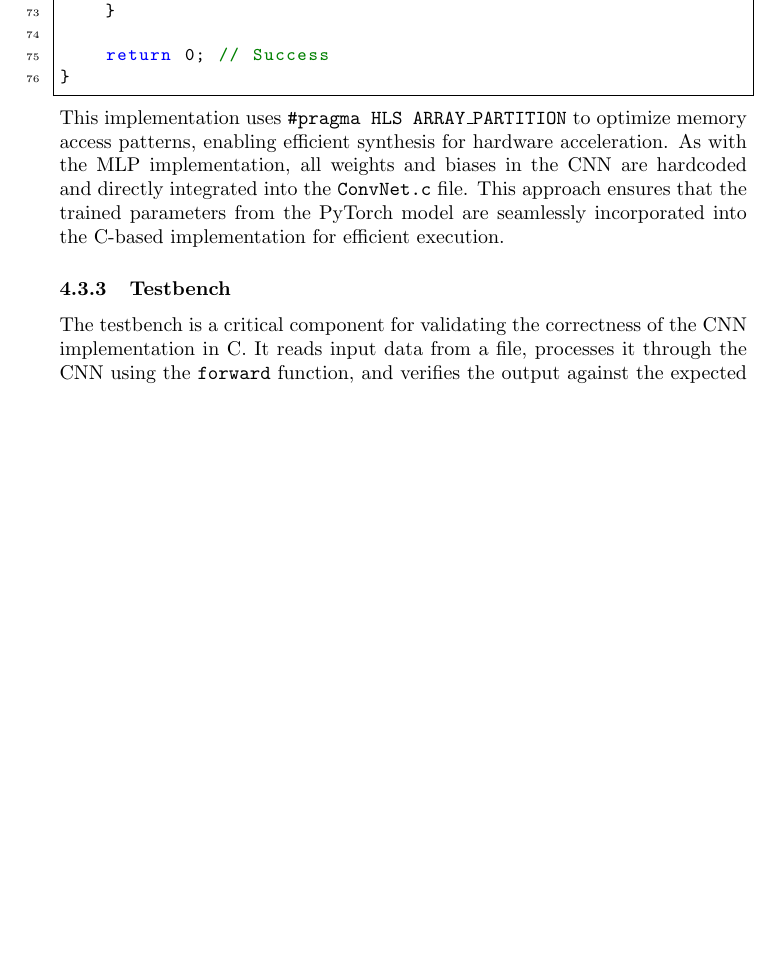
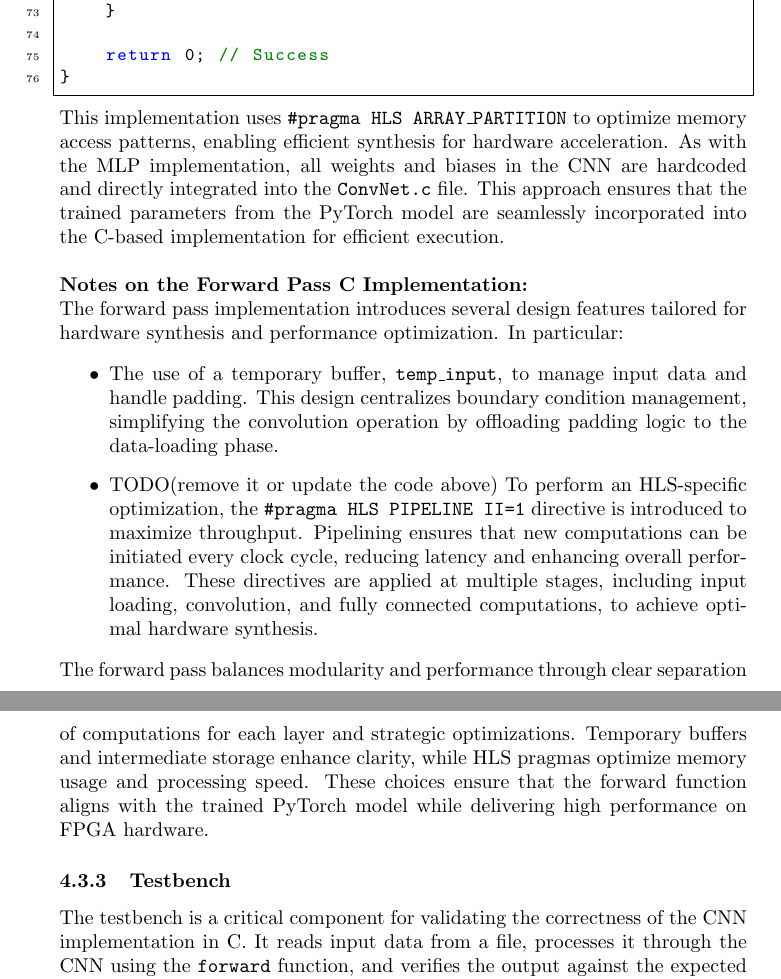
Before and after one commit to giuliocapecchi/MLP_HLS, a LaTeX document (documentation/documentation.tex): part of page 31 of 34 before the commit and two parts of pages 31 and 32 of 34 after it, the two joined at a grey line, cut so that both start at the same text, the shorter picture padded with empty space. Compiled offline with pdfLaTeX.

Commit message:
few notes on forward implementation

```diff
--- a/documentation/documentation.tex
+++ b/documentation/documentation.tex
@@ -994,7 +994,18 @@ int forward(float input[INPUT_HEIGHT][INPUT_WIDTH][INPUT_CHANNELS], float output
 \end{lstlisting}
 
 This implementation uses \texttt{\#pragma HLS ARRAY\_PARTITION} to optimize memory access patterns, enabling efficient synthesis for hardware acceleration.
-As with the MLP implementation, all weights and biases in the CNN are hardcoded and directly integrated into the \texttt{ConvNet.c} file. This approach ensures that the trained parameters from the PyTorch model are seamlessly incorporated into the C-based implementation for efficient execution.
+As with the MLP implementation, all weights and biases in the CNN are hardcoded and directly integrated into the \texttt{ConvNet.c} file. This approach ensures that the trained parameters from the PyTorch model are seamlessly incorporated into the C-based implementation for efficient execution.\\
+
+\textbf{Notes on the Forward Pass C Implementation:}\\
+The forward pass implementation introduces several design features tailored for hardware synthesis and performance optimization. In particular:
+
+\begin{itemize}
+    \item The use of a temporary buffer, \texttt{temp\_input}, to manage input data and handle padding. This design centralizes boundary condition management, simplifying the convolution operation by offloading padding logic to the data-loading phase.
+    \item TODO(remove it or update the code above) To perform an HLS-specific optimization, the \texttt{\#pragma HLS PIPELINE II=1} directive is introduced to maximize throughput. Pipelining ensures that new computations can be initiated every clock cycle, reducing latency and enhancing overall performance. These directives are applied at multiple stages, including input loading, convolution, and fully connected computations, to achieve optimal hardware synthesis.
+\end{itemize}
+
+The forward pass balances modularity and performance through clear separation of computations for each layer and strategic optimizations. Temporary buffers and intermediate storage enhance clarity, while HLS pragmas optimize memory usage and processing speed. These choices ensure that the forward function aligns with the trained PyTorch model while delivering high performance on FPGA hardware.
+
 
 
 \subsubsection{Testbench}
```
Also changed, not shown: documentation/documentation.pdf.
